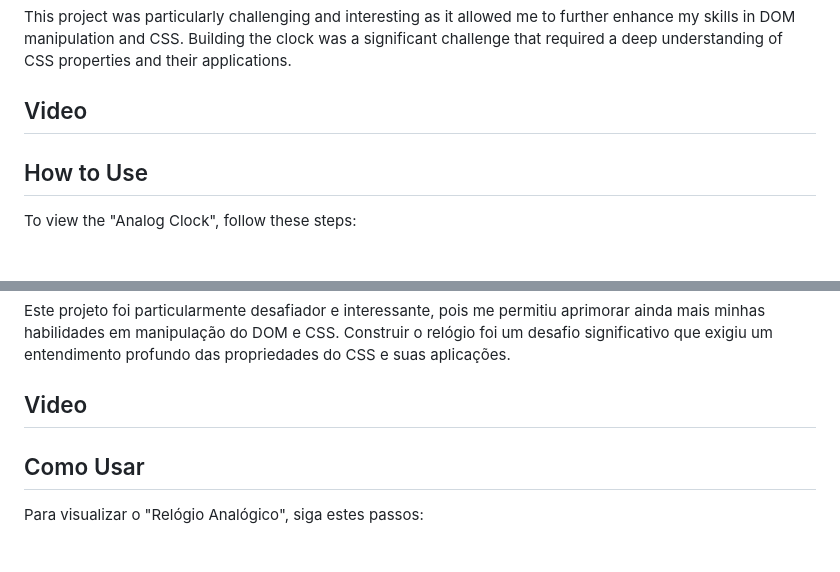
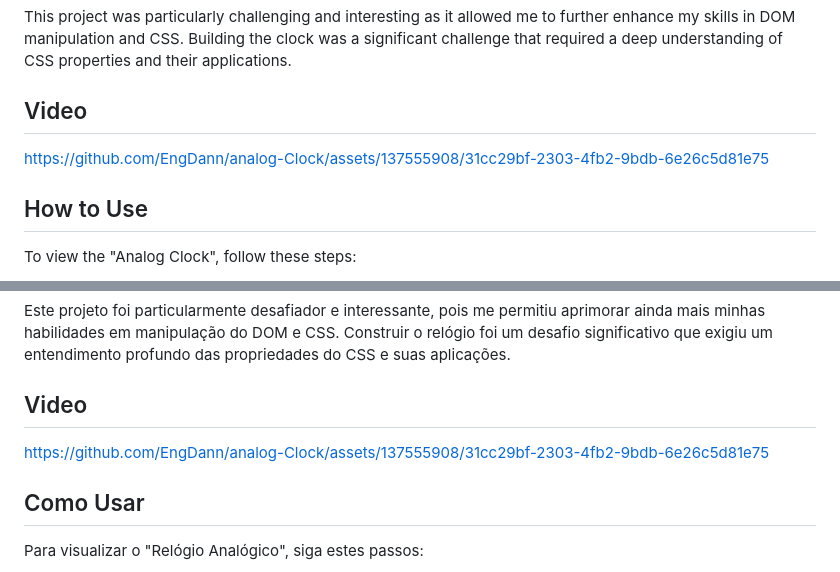
Before and after one commit to EngDann/analog-Clock, a Markdown page: README.md, 2 parts joined by grey strips. Rendered like a GitHub page.

Commit message:
video README.md

```diff
--- a/README.md
+++ b/README.md
@@ -20,6 +20,8 @@ The "Analog Clock" project is developed purely in JavaScript and provides a real
 This project was particularly challenging and interesting as it allowed me to further enhance my skills in DOM manipulation and CSS. Building the clock was a significant challenge that required a deep understanding of CSS properties and their applications.
 
 ## Video
+
+https://github.com/EngDann/analog-Clock/assets/137555908/31cc29bf-2303-4fb2-9bdb-6e26c5d81e75
 
 ## How to Use
 
@@ -115,6 +117,8 @@ Este projeto foi particularmente desafiador e interessante, pois me permitiu apr
 
 ## Video
 
+https://github.com/EngDann/analog-Clock/assets/137555908/31cc29bf-2303-4fb2-9bdb-6e26c5d81e75
+
 ## Como Usar
 
 Para visualizar o "Relógio Analógico", siga estes passos:
```
